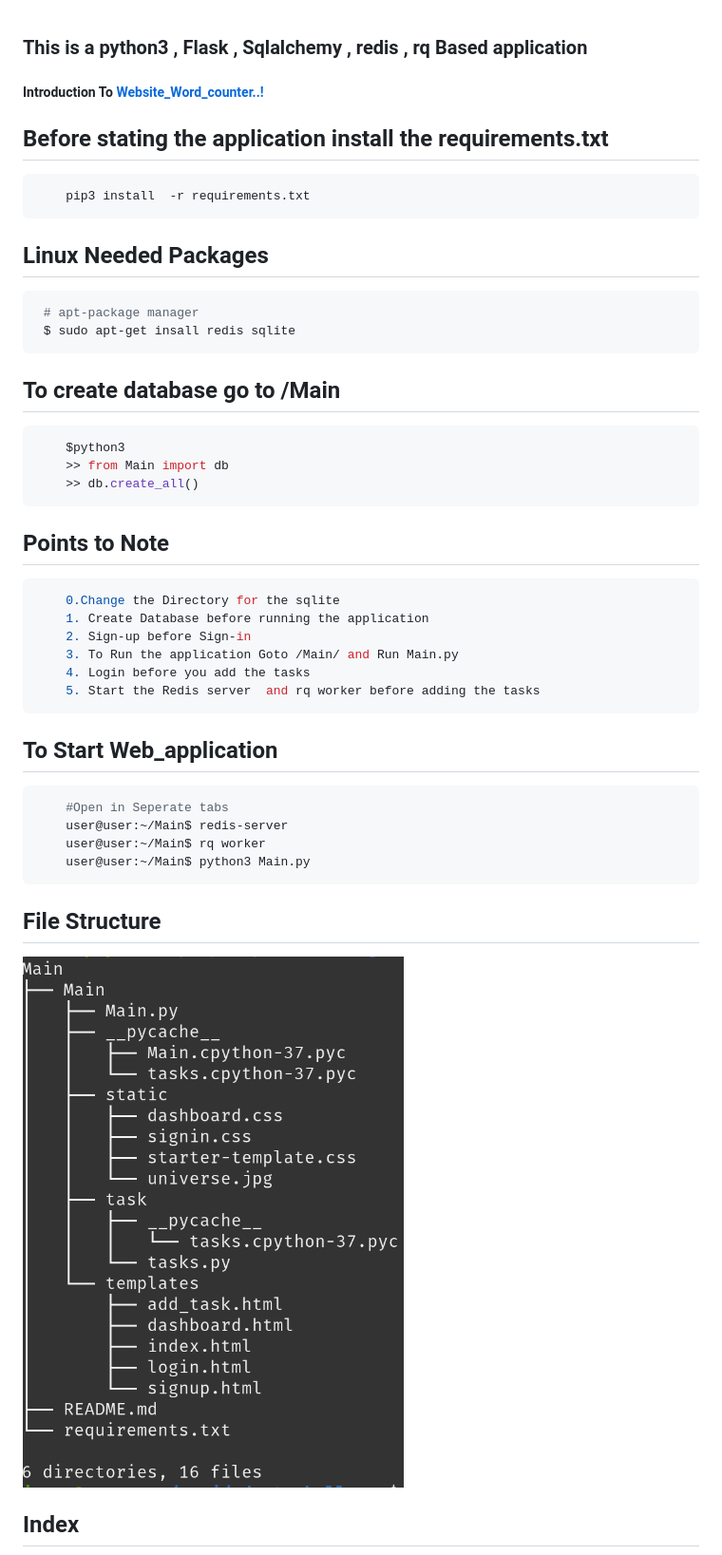
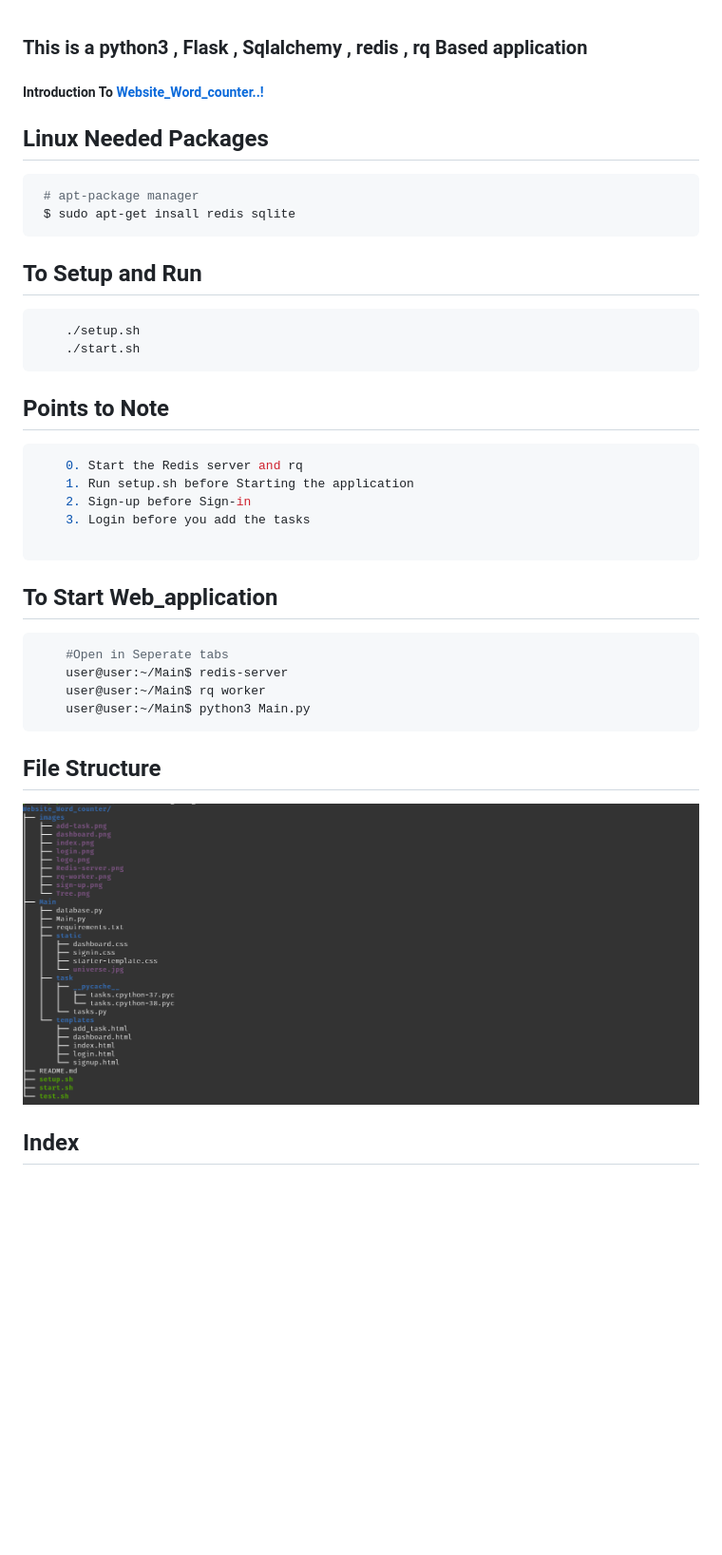
Before and after one commit to dxter6/Website_Word_counter, a Markdown page: README.md, the part around the change. Shown: that part at 95% size. GitHub-like rendering; pictures changed too: images/Tree.png; blank space fills up the shorter version.

Commit message:
SETUP and STARTUP Scripts

````diff
--- a/README.md
+++ b/README.md
@@ -4,30 +4,23 @@
 ##### Introduction To [Website_Word_counter..!](https://github.com/shinu007/Website_Word_counter)
 
 
-## Before stating the application install the requirements.txt
-
-```pip3
-    pip3 install  -r requirements.txt
-```
 ## Linux  Needed Packages
 ```bash
  # apt-package manager
  $ sudo apt-get insall redis sqlite
 ```
-## To create database go to /Main
-```python3
-    $python3
-    >> from Main import db
-    >> db.create_all()
+## To Setup and Run
+```bash
+    ./setup.sh
+    ./start.sh
 ```
 ## Points to  Note
 ```bash
-    0.Change the Directory for the sqlite
-    1. Create Database before running the application
+    0. Start the Redis server and rq
+    1. Run setup.sh before Starting the application
     2. Sign-up before Sign-in
-    3. To Run the application Goto /Main/ and Run Main.py
-    4. Login before you add the tasks
-    5. Start the Redis server  and rq worker before adding the tasks
+    3. Login before you add the tasks
+
 ```
 ## To Start Web_application
 ```bash
````
Also changed, not shown: 9 other files.
